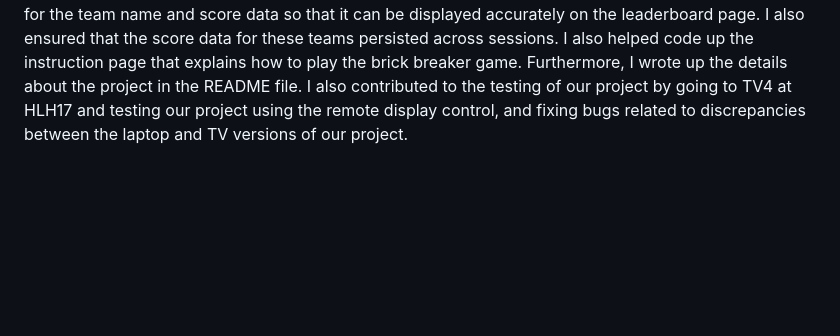
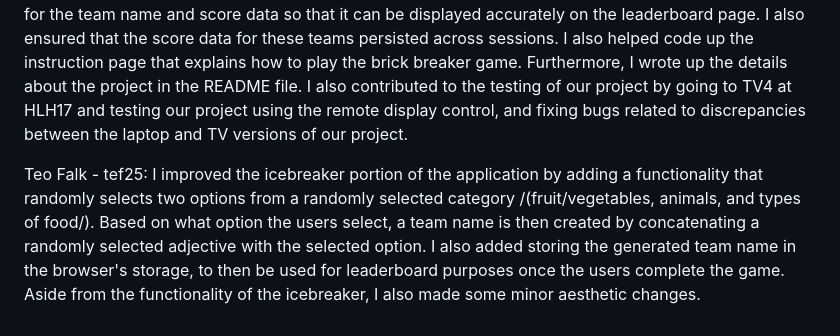
Before and after one commit to teofalk99/HCI33, a Markdown page: README.md, the part around the change. Rendered like a GitHub page; blank space fills up the shorter version.

Commit message:
added collab record

```diff
--- a/README.md
+++ b/README.md
@@ -23,3 +23,5 @@ The deployment environment must allow for Kinect Skeleton tracking. In particula
 
 ## Collaboration Record
 Matthew Qiu - msq7: I improved the entire brick breaker game portion with the Phaser 3 library by adding score-keeping for the brick breaker game in addition to converting the game assets from being remotely fetched to locally fetched since the Phaser 3 website is temporarily down. I also integrated the brick breaker portion with the leaderboard portion of the project by designing the local storage schema for the team name and score data so that it can be displayed accurately on the leaderboard page. I also ensured that the score data for these teams persisted across sessions. I also helped code up the instruction page that explains how to play the brick breaker game. Furthermore, I wrote up the details about the project in the README file. I also contributed to the testing of our project by going to TV4 at HLH17 and testing our project using the remote display control, and fixing bugs related to discrepancies between the laptop and TV versions of our project.
+
+Teo Falk - tef25: I improved the icebreaker portion of the application by adding a functionality that randomly selects two options from a randomly selected category /(fruit/vegetables, animals, and types of food/). Based on what option the users select, a team name is then created by concatenating a randomly selected adjective with the selected option. I also added storing the generated team name in the browser's storage, to then be used for leaderboard purposes once the users complete the game. Aside from the functionality of the icebreaker, I also made some minor aesthetic changes.
```
